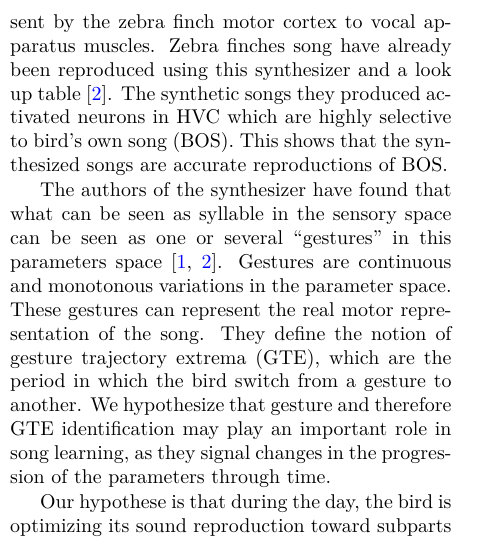
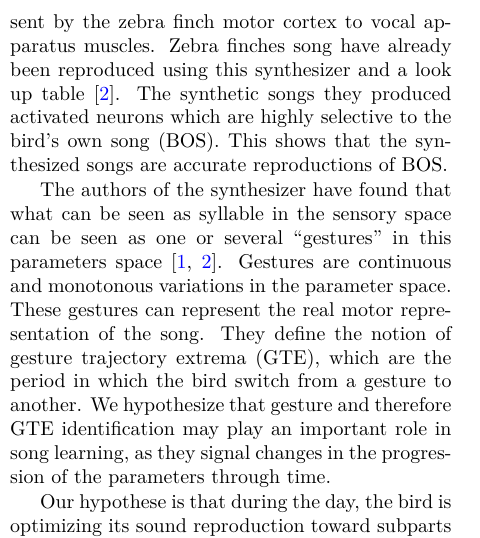
Before and after one commit to PaulEcoffet/birdsonglearningmodel, a LaTeX document (report/presoutenance/presoutenance.tex): part of one column of page 1 of 2, cut so that both start at the same text. Compiled offline with pdfLaTeX.

Commit message:
Less detailed sentence so that it is easier to understand

```diff
--- a/report/presoutenance/presoutenance.tex
+++ b/report/presoutenance/presoutenance.tex
@@ -13,7 +13,7 @@
 \usepackage{import}
 \usepackage{multicol}
 
-\usepackage[backend=bibtex,bibstyle=authoryear,url=false, isbn=false]{biblatex}
+\usepackage[backend=biber,bibstyle=authoryear,url=false, isbn=false]{biblatex}
 \addbibresource{SingingBirds.bib}
 %\DeclareLanguageMapping{american}{american-apa}
 
@@ -96,9 +96,9 @@ finch vocal apparatus, it is likely that the parameters we send to this
 synthesizer are similar to the instructions sent by the zebra finch motor cortex
 to vocal apparatus muscles. Zebra finches song have already been reproduced
 using this synthesizer and a look up table \parencite{boari_automatic_2015}. The
-synthetic songs they produced activated neurons in HVC which are highly
-selective to bird's own song (BOS). This shows that the synthesized songs are
-accurate reproductions of BOS.
+synthetic songs they produced activated neurons which are highly selective to
+the bird's own song (BOS). This shows that the synthesized songs are accurate
+reproductions of BOS.
 
 The authors of the synthesizer have found that what can be seen as syllable in
 the sensory space can be seen as one or several ``gestures'' in this parameters
```
Also changed, not shown: report/presoutenance/presoutenance.pdf.
